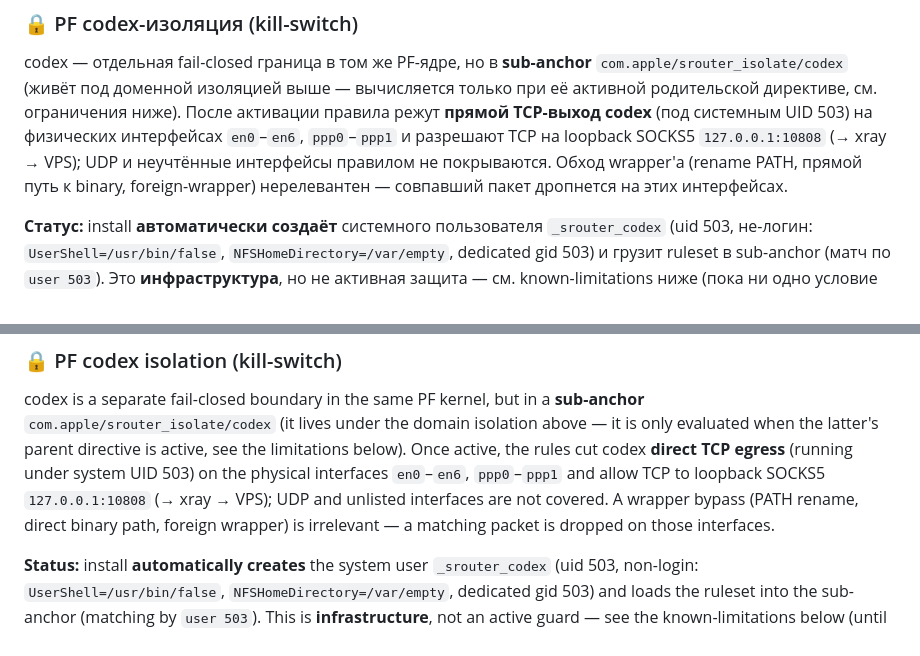
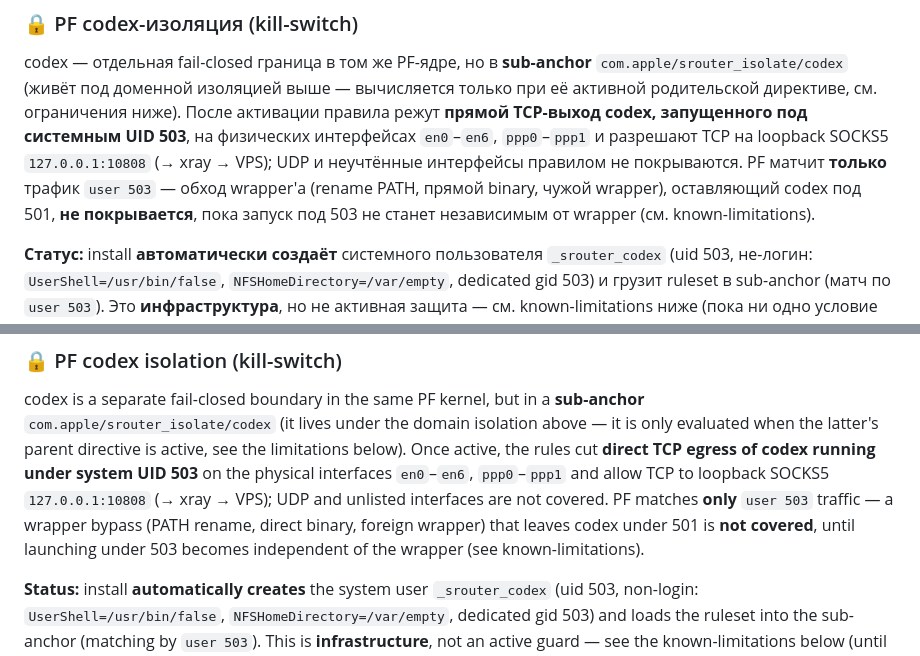
Before and after one commit to axisrow/srouter, a Markdown page: README.md, 2 parts joined by grey strips. GitHub-like rendering.

```diff
--- a/README.md
+++ b/README.md
@@ -405,10 +414,11 @@ sudo pfctl -d                                     # выключить PF цел
 codex — отдельная fail-closed граница в том же PF-ядре, но в **sub-anchor**
 `com.apple/srouter_isolate/codex` (живёт под доменной изоляцией выше — вычисляется только при её
 активной родительской директиве, см. ограничения ниже). После активации правила режут **прямой
-TCP-выход codex** (под системным UID 503) на физических интерфейсах `en0`–`en6`, `ppp0`–`ppp1` и
-разрешают TCP на loopback SOCKS5 `127.0.0.1:10808` (→ xray → VPS); UDP и неучтённые интерфейсы правилом
-не покрываются. Обход wrapper'а (rename PATH, прямой путь к binary, foreign-wrapper) нерелевантен —
-совпавший пакет дропнется на этих интерфейсах.
+TCP-выход codex, запущенного под системным UID 503**, на физических интерфейсах `en0`–`en6`,
+`ppp0`–`ppp1` и разрешают TCP на loopback SOCKS5 `127.0.0.1:10808` (→ xray → VPS); UDP и неучтённые
+интерфейсы правилом не покрываются. PF матчит **только** трафик `user 503` — обход wrapper'а (rename
+PATH, прямой binary, чужой wrapper), оставляющий codex под 501, **не покрывается**, пока запуск под 503
+не станет независимым от wrapper (см. known-limitations).
 
 **Статус:** install **автоматически создаёт** системного пользователя `_srouter_codex` (uid 503,
 не-логин: `UserShell=/usr/bin/false`, `NFSHomeDirectory=/var/empty`, dedicated gid 503) и грузит
@@ -732,10 +755,11 @@ every 6 h (a stale IP in the table is harmless — we block, not permit).
 codex is a separate fail-closed boundary in the same PF kernel, but in a **sub-anchor**
 `com.apple/srouter_isolate/codex` (it lives under the domain isolation above — it is only evaluated
 when the latter's parent directive is active, see the limitations below). Once active, the rules cut
-codex **direct TCP egress** (running under system UID 503) on the physical interfaces `en0`–`en6`,
+**direct TCP egress of codex running under system UID 503** on the physical interfaces `en0`–`en6`,
 `ppp0`–`ppp1` and allow TCP to loopback SOCKS5 `127.0.0.1:10808` (→ xray → VPS); UDP and unlisted
-interfaces are not covered. A wrapper bypass (PATH rename, direct binary path, foreign wrapper) is
-irrelevant — a matching packet is dropped on those interfaces.
+interfaces are not covered. PF matches **only** `user 503` traffic — a wrapper bypass (PATH rename,
+direct binary, foreign wrapper) that leaves codex under 501 is **not covered**, until launching under
+503 becomes independent of the wrapper (see known-limitations).
 
 **Status:** install **automatically creates** the system user `_srouter_codex` (uid 503, non-login:
 `UserShell=/usr/bin/false`, `NFSHomeDirectory=/var/empty`, dedicated gid 503) and loads the ruleset
```
Also changed, not shown: other parts of README.md (+64 -42 lines).
